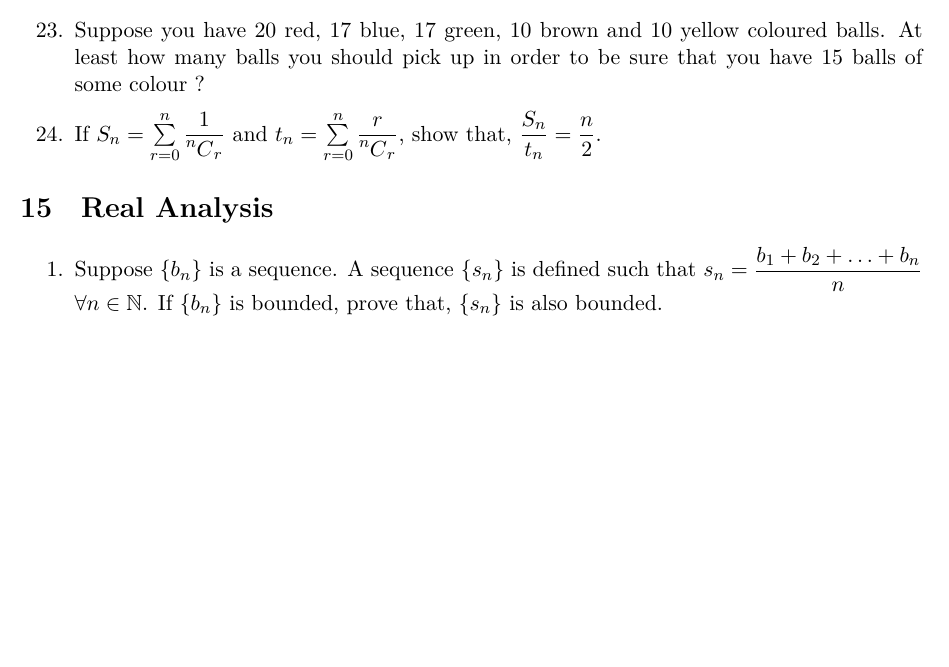
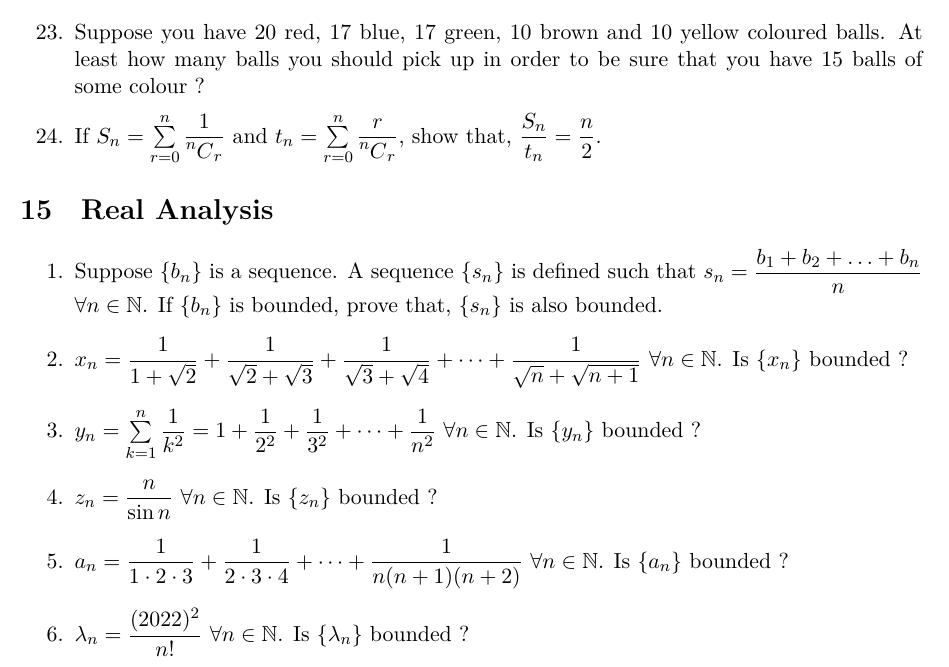
Before and after one commit to sakunisgithub/LaTeX, a LaTeX document (Problem Collection/Problem Collection.tex): part of page 41 of 41, cut so that both start at the same text, the shorter picture padded with empty space. Compiled offline with XeLaTeX.

Commit message:
added problems

```diff
--- a/Problem Collection/Problem Collection.tex
+++ b/Problem Collection/Problem Collection.tex
@@ -2519,6 +2519,21 @@ $$a^2 + b^2 + c^2 \geq \dfrac{(a+b+c)^2}{3} \geq ab + bc + ca$$ holds for any $a
 
 %01
 	\item Suppose $\{b_n\}$ is a sequence. A sequence $\{s_n\}$ is defined such that $s_n = \dfrac{b_1 + b_2 + \ldots + b_n}{n}$ $\forall n \in \mathbb{N}$. If $\{b_n\}$ is bounded, prove that, $\{s_n\}$ is also bounded.
+
+%02
+	\item $x_n = \dfrac{1}{1+\sqrt{2}} + \dfrac{1}{\sqrt{2} + \sqrt{3}} + \dfrac{1}{\sqrt{3} + \sqrt{4}} + \cdots + \dfrac{1}{\sqrt{n} + \sqrt{n+1}}$  $\forall n \in \mathbb{N}$. Is $\{x_n\}$ bounded ?
+
+%03
+	\item $y_n = \sum \limits_{k = 1}^{n} \dfrac{1}{k^2} = 1 + \dfrac{1}{2^2} + \dfrac{1}{3^2} + \cdots + \dfrac{1}{n^2}$  $\forall n \in \mathbb{N}$. Is $\{y_n\}$ bounded ?
+
+%04
+	\item $z_n = \dfrac{n}{\sin n}$   $\forall n \in \mathbb{N}$. Is $\{z_n\}$ bounded ?
+
+%05
+	\item $a_n = \dfrac{1}{1\cdot 2\cdot 3} + \dfrac{1}{2\cdot 3\cdot 4} + \cdots + \dfrac{1}{n(n+1)(n+2)}$   $\forall n \in \mathbb{N}$. Is $\{a_n\}$ bounded ?
+
+%06
+	\item $\lambda_n = \dfrac{(2022)^2}{n!}$  $\forall n \in \mathbb{N}$. Is $\{\lambda_n\}$ bounded ?
 \end{enumerate}
 
 \end{document}
```
Also changed, not shown: Problem Collection/Problem Collection.pdf, 3 other files.
